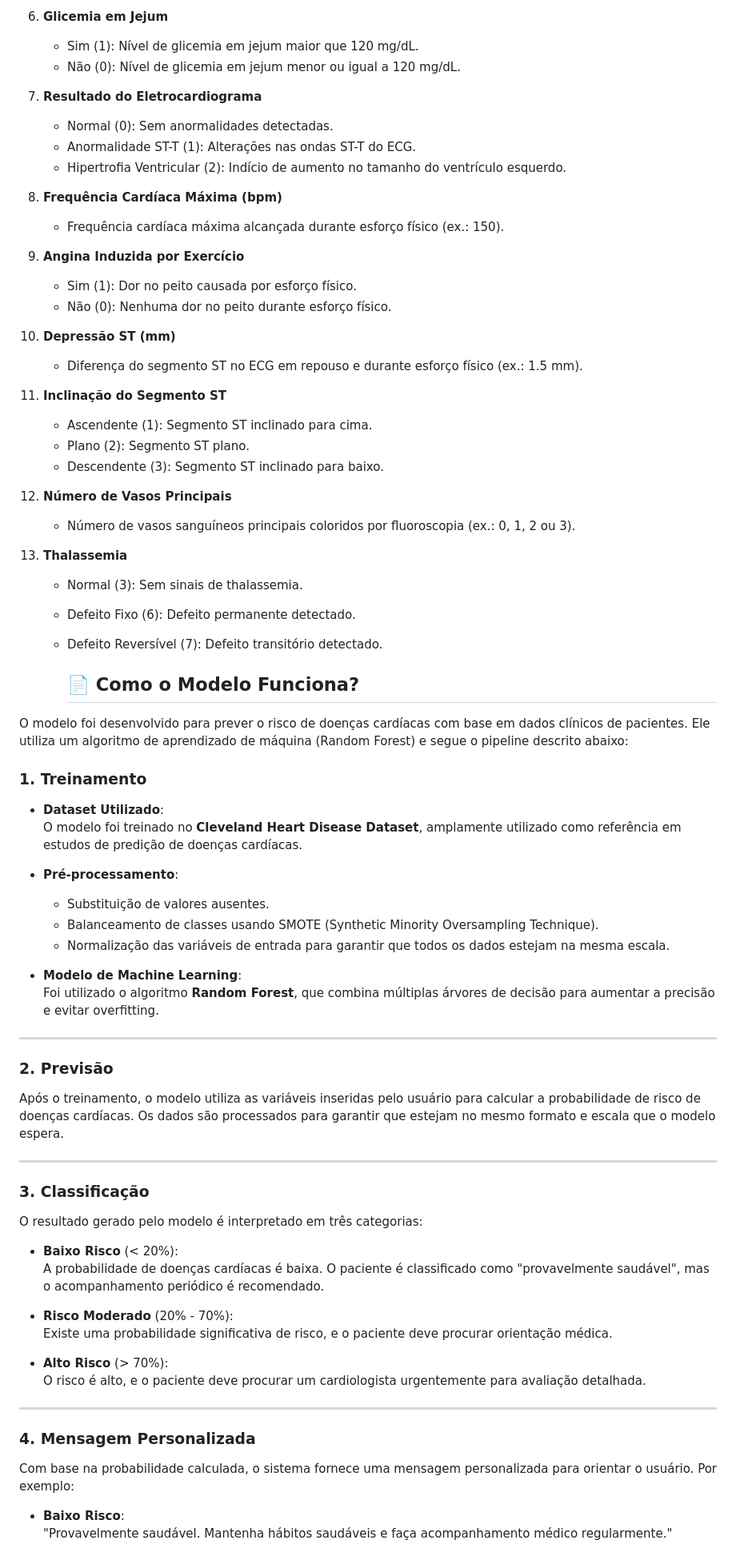
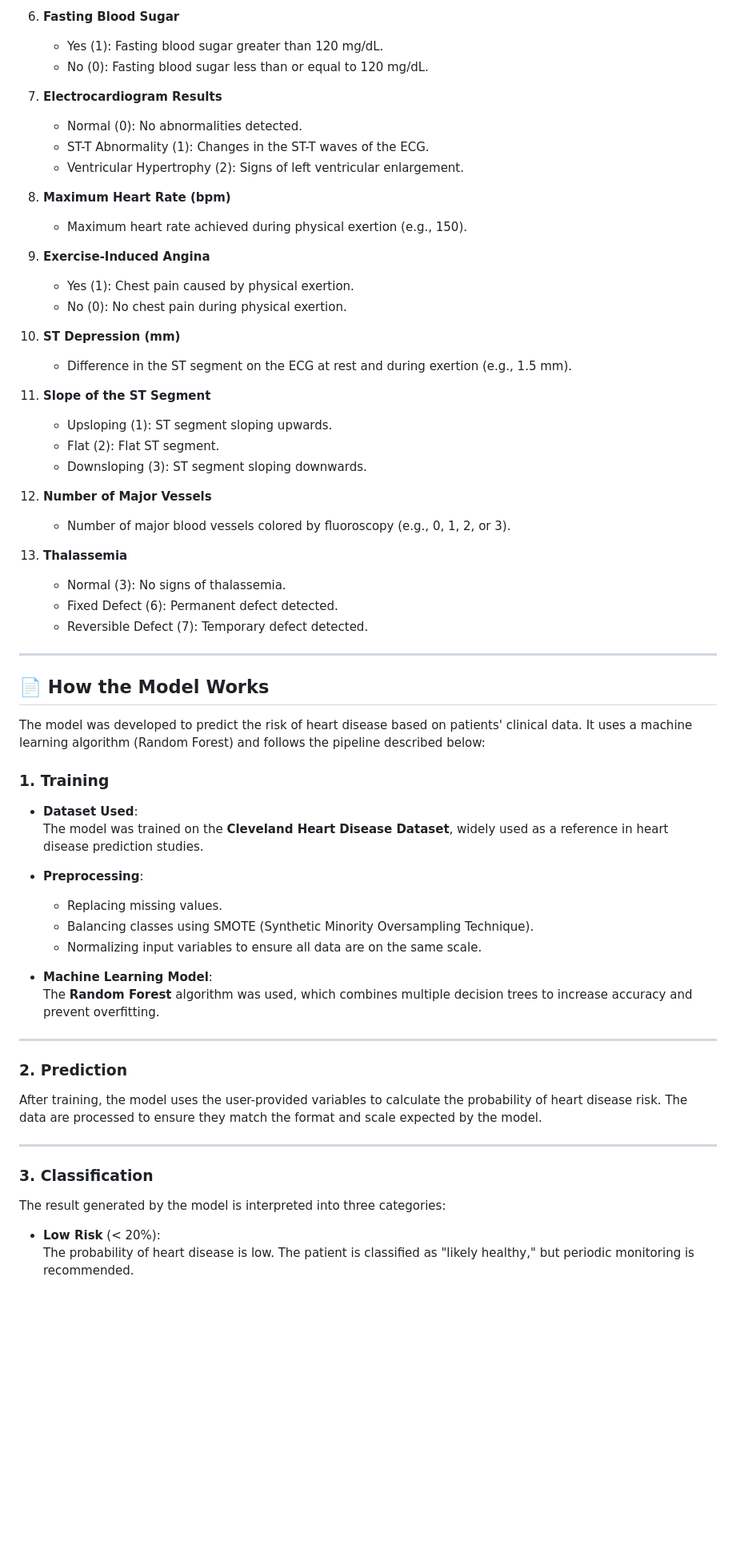
Before and after one commit to edujoliver/projetodoencascardiacas, a Markdown page: README.md, the part around one of its changes. Shown at 80% size. GitHub-like rendering; blank space fills up the shorter version.

```diff
--- a/README.md
+++ b/README.md
@@ -77,76 +77,64 @@ Este projeto é destinado para fins educacionais e demonstra a integração de u
 
-6. **Glicemia em Jejum**
-   - Sim (1): Nível de glicemia em jejum maior que 120 mg/dL.
-   - Não (0): Nível de glicemia em jejum menor ou igual a 120 mg/dL.
+6. **Fasting Blood Sugar**
+   - Yes (1): Fasting blood sugar greater than 120 mg/dL.
+   - No (0): Fasting blood sugar less than or equal to 120 mg/dL.
 
-7. **Resultado do Eletrocardiograma**
-   - Normal (0): Sem anormalidades detectadas.
-   - Anormalidade ST-T (1): Alterações nas ondas ST-T do ECG.
-   - Hipertrofia Ventricular (2): Indício de aumento no tamanho do ventrículo esquerdo.
+7. **Electrocardiogram Results**
+   - Normal (0): No abnormalities detected.
+   - ST-T Abnormality (1): Changes in the ST-T waves of the ECG.
+   - Ventricular Hypertrophy (2): Signs of left ventricular enlargement.
 
-8. **Frequência Cardíaca Máxima (bpm)**
-   - Frequência cardíaca máxima alcançada durante esforço físico (ex.: 150).
+8. **Maximum Heart Rate (bpm)**
+   - Maximum heart rate achieved during physical exertion (e.g., 150).
 
-9. **Angina Induzida por Exercício**
-   - Sim (1): Dor no peito causada por esforço físico.
-   - Não (0): Nenhuma dor no peito durante esforço físico.
+9. **Exercise-Induced Angina**
+   - Yes (1): Chest pain caused by physical exertion.
+   - No (0): No chest pain during physical exertion.
 
-10. **Depressão ST (mm)**
-    - Diferença do segmento ST no ECG em repouso e durante esforço físico (ex.: 1.5 mm).
+10. **ST Depression (mm)**
+    - Difference in the ST segment on the ECG at rest and during exertion (e.g., 1.5 mm).
 
-11. **Inclinação do Segmento ST**
-    - Ascendente (1): Segmento ST inclinado para cima.
-    - Plano (2): Segmento ST plano.
-    - Descendente (3): Segmento ST inclinado para baixo.
+11. **Slope of the ST Segment**
+    - Upsloping (1): ST segment sloping upwards.
+    - Flat (2): Flat ST segment.
+    - Downsloping (3): ST segment sloping downwards.
 
-12. **Número de Vasos Principais**
-    - Número de vasos sanguíneos principais coloridos por fluoroscopia (ex.: 0, 1, 2 ou 3).
+12. **Number of Major Vessels**
+    - Number of major blood vessels colored by fluoroscopy (e.g., 0, 1, 2, or 3).
 
 13. **Thalassemia**
-    - Normal (3): Sem sinais de thalassemia.
-    - Defeito Fixo (6): Defeito permanente detectado.
-    - Defeito Reversível (7): Defeito transitório detectado.
-
-      ## 📄 **Como o Modelo Funciona?**
-
-O modelo foi desenvolvido para prever o risco de doenças cardíacas com base em dados clínicos de pacientes. Ele utiliza um algoritmo de aprendizado de máquina (Random Forest) e segue o pipeline descrito abaixo:
-
-### **1. Treinamento**
-- **Dataset Utilizado**:
-  O modelo foi treinado no **Cleveland Heart Disease Dataset**, amplamente utilizado como referência em estudos de predição de doenças cardíacas.
-
-- **Pré-processamento**:
-  - Substituição de valores ausentes.
-  - Balanceamento de classes usando SMOTE (Synthetic Minority Oversampling Technique).
-  - Normalização das variáveis de entrada para garantir que todos os dados estejam na mesma escala.
-
-- **Modelo de Machine Learning**:
-  Foi utilizado o algoritmo **Random Forest**, que combina múltiplas árvores de decisão para aumentar a precisão e evitar overfitting.
+    - Normal (3): No signs of thalassemia.
+    - Fixed Defect (6): Permanent defect detected.
+    - Reversible Defect (7): Temporary defect detected.
 
 ---
 
-### **2. Previsão**
-Após o treinamento, o modelo utiliza as variáveis inseridas pelo usuário para calcular a probabilidade de risco de doenças cardíacas. Os dados são processados para garantir que estejam no mesmo formato e escala que o modelo espera.
+## 📄 **How the Model Works**
+
+The model was developed to predict the risk of heart disease based on patients' clinical data. It uses a machine learning algorithm (Random Forest) and follows the pipeline described below:
+
+### **1. Training**
+- **Dataset Used**:
+  The model was trained on the **Cleveland Heart Disease Dataset**, widely used as a reference in heart disease prediction studies.
+
+- **Preprocessing**:
+  - Replacing missing values.
+  - Balancing classes using SMOTE (Synthetic Minority Oversampling Technique).
+  - Normalizing input variables to ensure all data are on the same scale.
+
+- **Machine Learning Model**:
+  The **Random Forest** algorithm was used, which combines multiple decision trees to increase accuracy and prevent overfitting.
 
 ---
 
-### **3. Classificação**
-O resultado gerado pelo modelo é interpretado em três categorias:
-
-- **Baixo Risco** (< 20%):
-  A probabilidade de doenças cardíacas é baixa. O paciente é classificado como "provavelmente saudável", mas o acompanhamento periódico é recomendado.
-
-- **Risco Moderado** (20% - 70%):
-  Existe uma probabilidade significativa de risco, e o paciente deve procurar orientação médica.
-
-- **Alto Risco** (> 70%):
-  O risco é alto, e o paciente deve procurar um cardiologista urgentemente para avaliação detalhada.
+### **2. Prediction**
+After training, the model uses the user-provided variables to calculate the probability of heart disease risk. The data are processed to ensure they match the format and scale expected by the model.
 
 ---
 
-### **4. Mensagem Personalizada**
-Com base na probabilidade calculada, o sistema fornece uma mensagem personalizada para orientar o usuário. Por exemplo:
+### **3. Classification**
+The result generated by the model is interpreted into three categories:
 
-- **Baixo Risco**:
-  "Provavelmente saudável. Mantenha hábitos saudáveis e faça acompanhamento médico regularmente."
+- **Low Risk** (< 20%):
+  The probability of heart disease is low. The patient is classified as "likely healthy," but periodic monitoring is recommended.
 
```
Also changed, not shown: other parts of README.md (+89 -75 lines).
